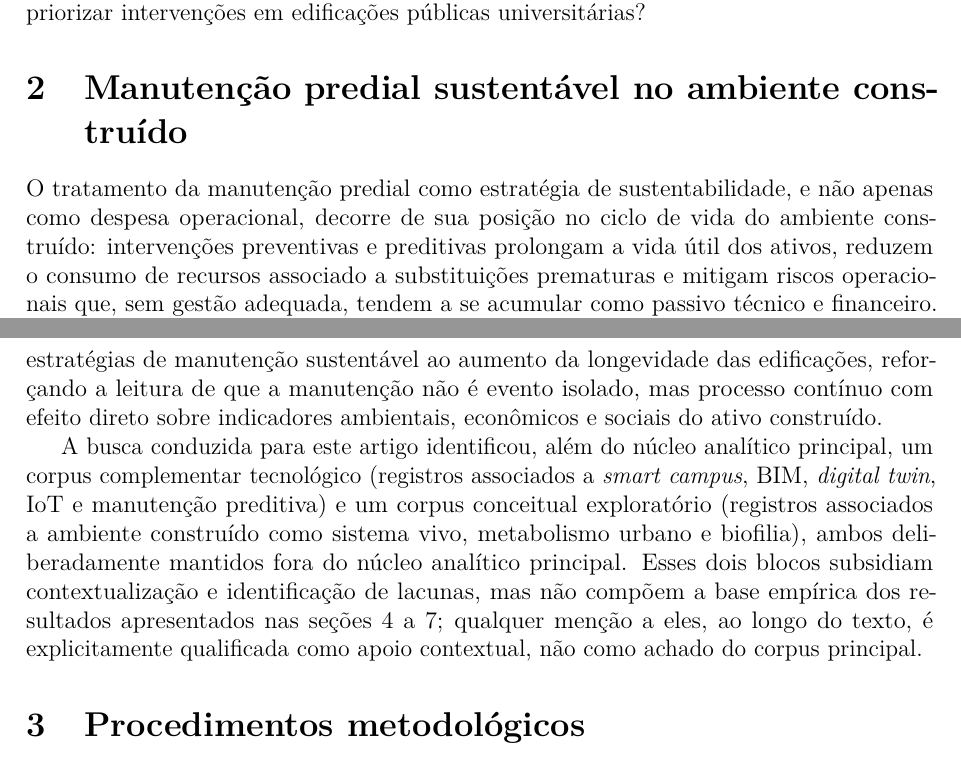
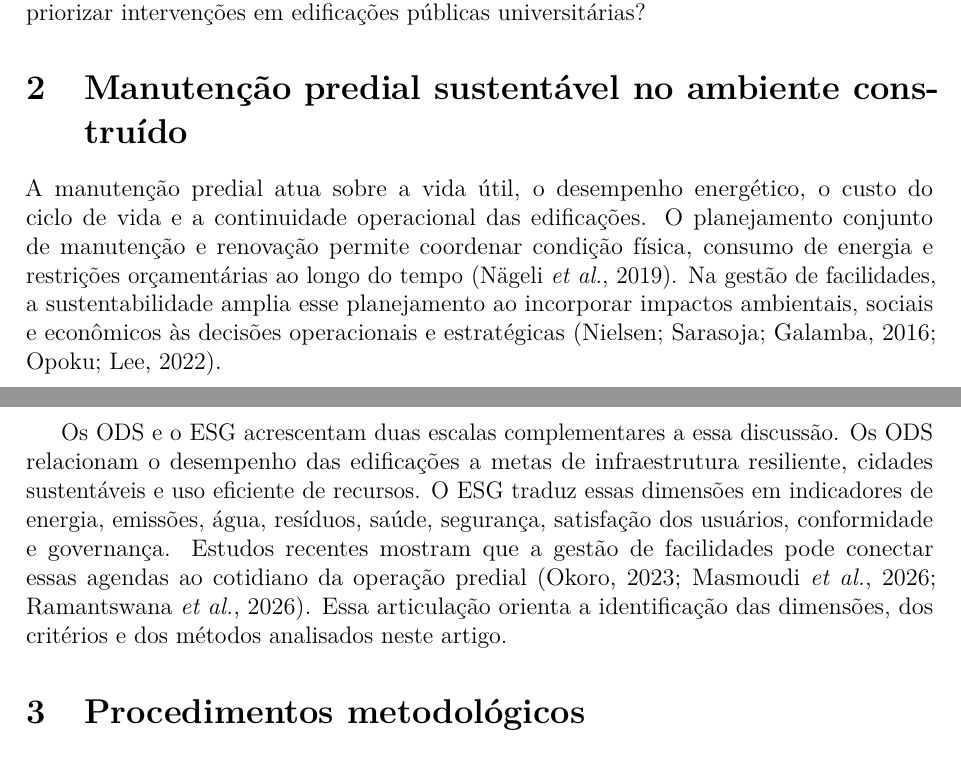
Before and after one commit to adinailson88/NOVA-revisao-bibliografica, a LaTeX document (latex-artigo/main.tex, which reads latex-artigo/sections/02_revisao.tex): two parts of pages 2 and 3 of 17, joined at a grey line, cut so that both start at the same text. Compiled offline with pdfLaTeX.

Commit message:
Revisa artigo: latex-artigo/sections/02_revisao.tex

```diff
--- a/latex-artigo/sections/02_revisao.tex
+++ b/latex-artigo/sections/02_revisao.tex
@@ -1,6 +1,6 @@
 \section{Manutenção predial sustentável no ambiente construído}
 \label{sec:revisao}
 
-O tratamento da manutenção predial como estratégia de sustentabilidade, e não apenas como despesa operacional, decorre de sua posição no ciclo de vida do ambiente construído: intervenções preventivas e preditivas prolongam a vida útil dos ativos, reduzem o consumo de recursos associado a substituições prematuras e mitigam riscos operacionais que, sem gestão adequada, tendem a se acumular como passivo técnico e financeiro. \textcite{ojobo_estrategiassustentaveis_2024}, em revisão de escopo internacional, associam estratégias de manutenção sustentável ao aumento da longevidade das edificações, reforçando a leitura de que a manutenção não é evento isolado, mas processo contínuo com efeito direto sobre indicadores ambientais, econômicos e sociais do ativo construído.
+A manutenção predial atua sobre a vida útil, o desempenho energético, o custo do ciclo de vida e a continuidade operacional das edificações. O planejamento conjunto de manutenção e renovação permite coordenar condição física, consumo de energia e restrições orçamentárias ao longo do tempo \parencite{nageli_ciclovida_2019}. Na gestão de facilidades, a sustentabilidade amplia esse planejamento ao incorporar impactos ambientais, sociais e econômicos às decisões operacionais e estratégicas \parencite{nielsen_sustentabilidadefm_2016,opoku_futurofm_2022}.
 
-A busca conduzida para este artigo identificou, além do núcleo analítico principal, um corpus complementar tecnológico (registros associados a \textit{smart campus}, BIM, \textit{digital twin}, IoT e manutenção preditiva) e um corpus conceitual exploratório (registros associados a ambiente construído como sistema vivo, metabolismo urbano e biofilia), ambos deliberadamente mantidos fora do núcleo analítico principal. Esses dois blocos subsidiam contextualização e identificação de lacunas, mas não compõem a base empírica dos resultados apresentados nas seções~\ref{sec:panorama} a~\ref{sec:aplicabilidade}; qualquer menção a eles, ao longo do texto, é explicitamente qualificada como apoio contextual, não como achado do corpus principal.
+Os ODS e o ESG acrescentam duas escalas complementares a essa discussão. Os ODS relacionam o desempenho das edificações a metas de infraestrutura resiliente, cidades sustentáveis e uso eficiente de recursos. O ESG traduz essas dimensões em indicadores de energia, emissões, água, resíduos, saúde, segurança, satisfação dos usuários, conformidade e governança. Estudos recentes mostram que a gestão de facilidades pode conectar essas agendas ao cotidiano da operação predial \parencite{okoro_sustainablefm_2023,masmoudi_ahptopsis_2026,ramantswana_esgfm_2026}. Essa articulação orienta a identificação das dimensões, dos critérios e dos métodos analisados neste artigo.
```
